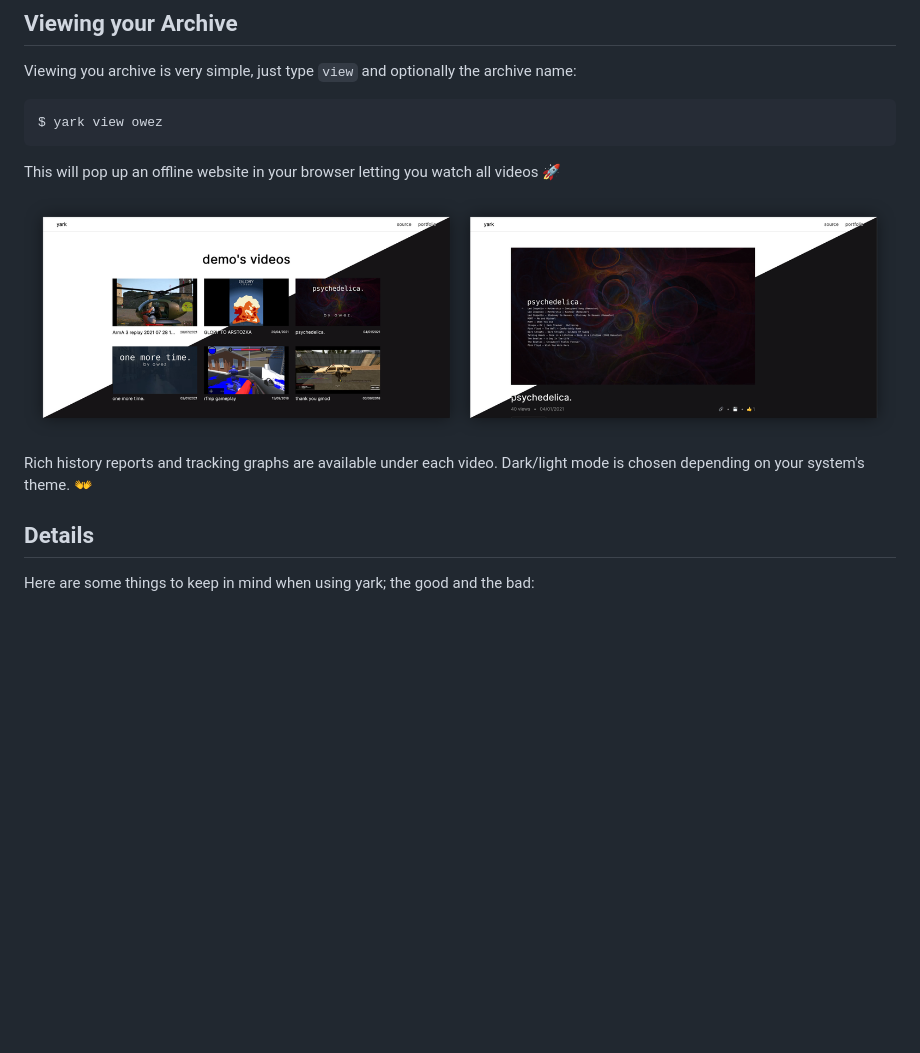
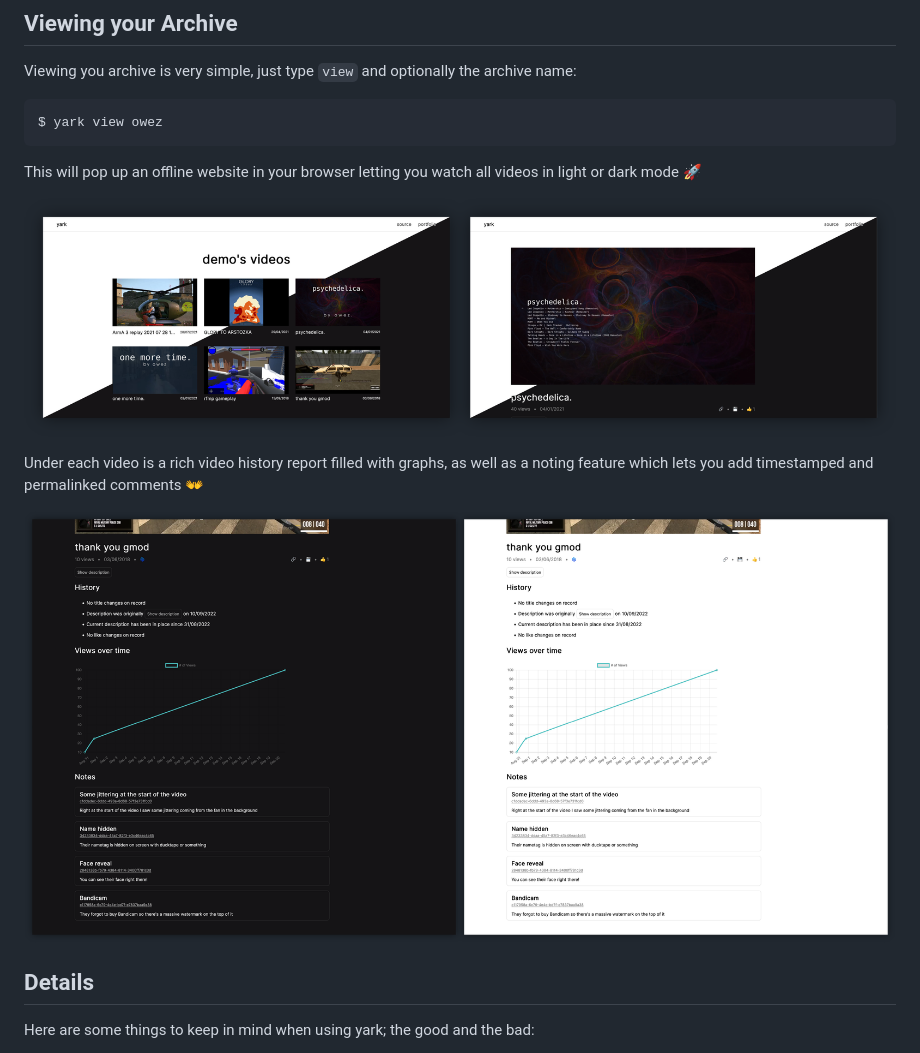
Before and after one commit to Owez/yark, a Markdown page: README.md, the part around the change. Rendered like a GitHub page; pictures changed too: examples/images/history.png (added); blank space fills up the shorter version.

Commit message:
History showcase

````diff
--- a/README.md
+++ b/README.md
@@ -48,11 +48,13 @@ Viewing you archive is very simple, just type `view` and optionally the archive
 $ yark view owez
 ```
 
-This will pop up an offline website in your browser letting you watch all videos 🚀
+This will pop up an offline website in your browser letting you watch all videos in light or dark mode 🚀
 
 <p><img src="https://raw.githubusercontent.com/Owez/yark/master/examples/images/viewer.png" alt="Viewer Demo" title="Viewer Demo" /></p>
 
-Rich history reports and tracking graphs are available under each video. Dark/light mode is chosen depending on your system's theme. 👐
+Under each video is a rich video history report filled with graphs, as well as a noting feature which lets you add timestamped and permalinked comments 👐
+
+<p><img src="https://raw.githubusercontent.com/Owez/yark/master/examples/images/history.png" alt="History Demo" title="History Demo" /></p>
 
 ## Details
 
````
Also changed, not shown: 1 other file.
